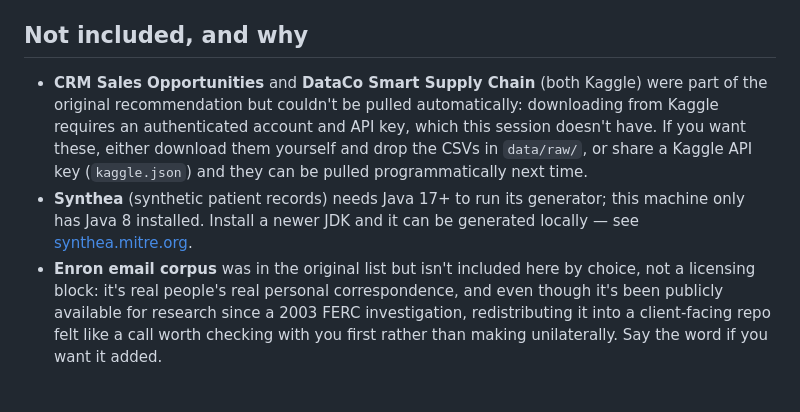
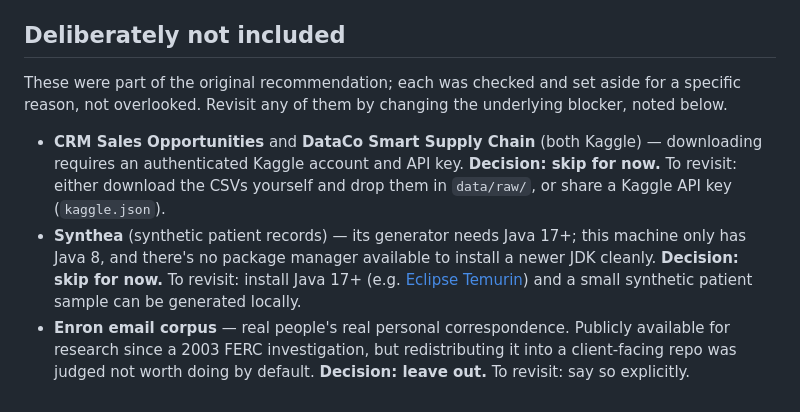
Before and after one commit to ananyat24/saxon-context-engine, a Markdown page: data/samples/SOURCES.md, the part around the change. Drawn GitHub-style.

Commit message:
Record the Kaggle/Synthea/Enron decisions as deliberate, not pending
Confirmed with the project owner: skip the Kaggle-hosted datasets and
Synthea for now (both blocked on external prerequisites -- a Kaggle API key
and a newer JDK respectively -- neither available in this environment), and
leave the Enron corpus out by choice given it's real people's personal
correspondence. Recorded as explicit decisions with a clear "how to revisit"
note each, so a future session doesn't mistake these for open questions.

Co-Authored-By: Claude Sonnet 5 <noreply@anthropic.com>

```diff
--- a/data/samples/SOURCES.md
+++ b/data/samples/SOURCES.md
@@ -39,8 +39,23 @@ testing the `legal` ontology domain pack and unstructured document ingestion.
 - **What was done**: picked 5 contracts of moderate length with several labeled clauses from the 510 in the full CUADv1.json, and extracted just those contracts' full text plus their non-empty clause annotations.
 - **Full dataset**: same source, `CUADv1.json` (510 contracts, ~13,000 annotations, ~40MB)
 
-## Not included, and why
+## Deliberately not included
 
-- **CRM Sales Opportunities** and **DataCo Smart Supply Chain** (both Kaggle) were part of the original recommendation but couldn't be pulled automatically: downloading from Kaggle requires an authenticated account and API key, which this session doesn't have. If you want these, either download them yourself and drop the CSVs in `data/raw/`, or share a Kaggle API key (`kaggle.json`) and they can be pulled programmatically next time.
-- **Synthea** (synthetic patient records) needs Java 17+ to run its generator; this machine only has Java 8 installed. Install a newer JDK and it can be generated locally — see [synthea.mitre.org](https://synthea.mitre.org/).
-- **Enron email corpus** was in the original list but isn't included here by choice, not a licensing block: it's real people's real personal correspondence, and even though it's been publicly available for research since a 2003 FERC investigation, redistributing it into a client-facing repo felt like a call worth checking with you first rather than making unilaterally. Say the word if you want it added.
+These were part of the original recommendation; each was checked and set
+aside for a specific reason, not overlooked. Revisit any of them by changing
+the underlying blocker, noted below.
+
+- **CRM Sales Opportunities** and **DataCo Smart Supply Chain** (both
+  Kaggle) — downloading requires an authenticated Kaggle account and API
+  key. **Decision: skip for now.** To revisit: either download the CSVs
+  yourself and drop them in `data/raw/`, or share a Kaggle API key
+  (`kaggle.json`).
+- **Synthea** (synthetic patient records) — its generator needs Java 17+;
+  this machine only has Java 8, and there's no package manager available to
+  install a newer JDK cleanly. **Decision: skip for now.** To revisit:
+  install Java 17+ (e.g. [Eclipse Temurin](https://adoptium.net/)) and a
+  small synthetic patient sample can be generated locally.
+- **Enron email corpus** — real people's real personal correspondence.
+  Publicly available for research since a 2003 FERC investigation, but
+  redistributing it into a client-facing repo was judged not worth doing
+  by default. **Decision: leave out.** To revisit: say so explicitly.
```
